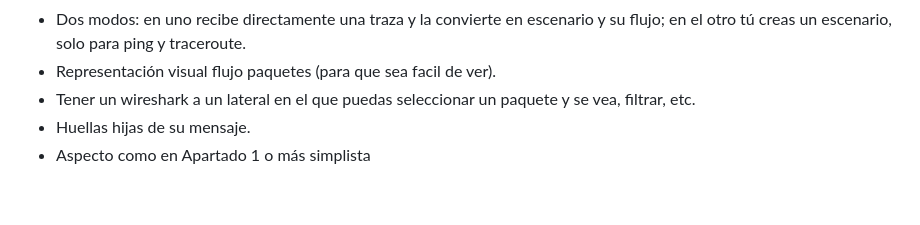
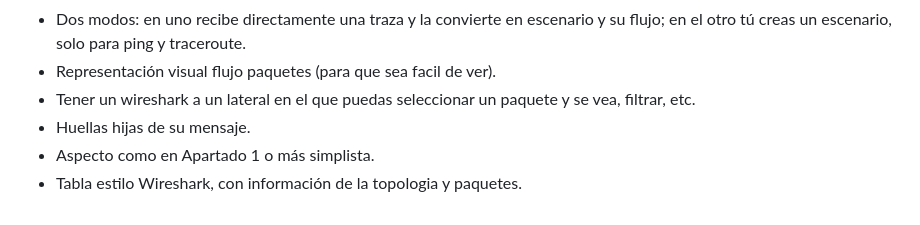
Before and after one commit to mcerdeno2021/SIMULADOR-REDES-ORDENADORES-XR, a Markdown page: README.md, the part around the change. Rendered like a GitHub page.

Commit message:
Readme con tabla

```diff
--- a/README.md
+++ b/README.md
@@ -63,4 +63,5 @@
 - Representación visual flujo paquetes (para que sea facil de ver).
 - Tener un wireshark a un lateral en el que puedas seleccionar un paquete y se vea, filtrar, etc.
 - Huellas hijas de su mensaje.
-- Aspecto como en Apartado 1 o más simplista
+- Aspecto como en Apartado 1 o más simplista.
+- Tabla estilo Wireshark, con información de la topologia y paquetes.
```
